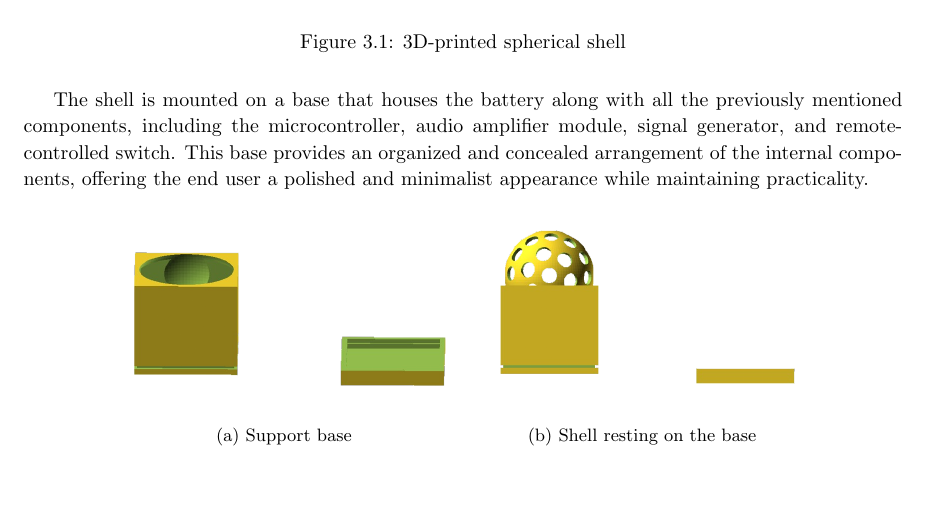
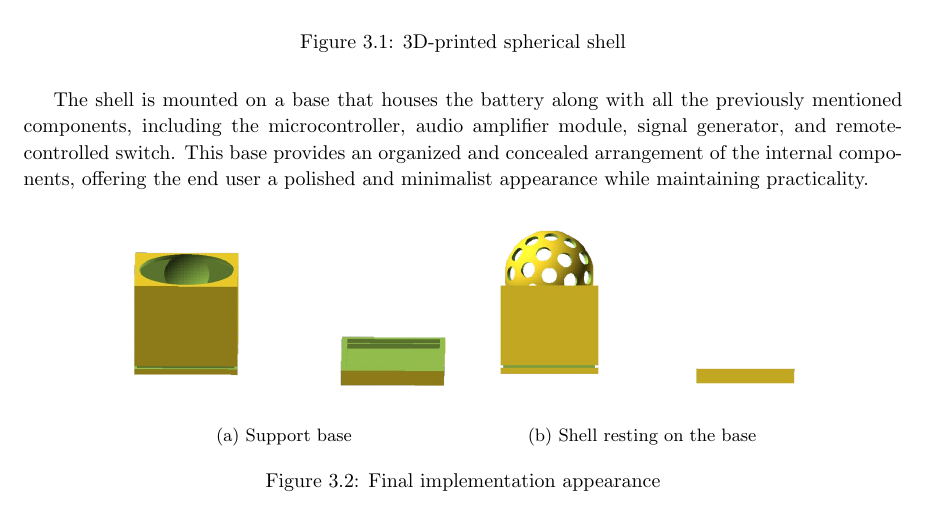
Before and after one commit to gianmarcob4ch/CES_project_report, a LaTeX thesis (report.tex, which reads chapters/overview.tex): part of page 13 of 19, cut so that both start at the same text. Compiled offline with pdfLaTeX.

Commit message:
added caption in last figure impl ow

```diff
--- a/chapters/overview.tex
+++ b/chapters/overview.tex
@@ -67,5 +67,5 @@ This base provides an organized and concealed arrangement of the internal compon
         \includegraphics[width=\linewidth]{images/Jammer+Supports.png}
         \caption{Shell resting on the base}
     \end{subfigure}
-
+    \caption{Final implementation appearance}
 \end{figure}
```
Also changed, not shown: report.pdf, 5 other files.
